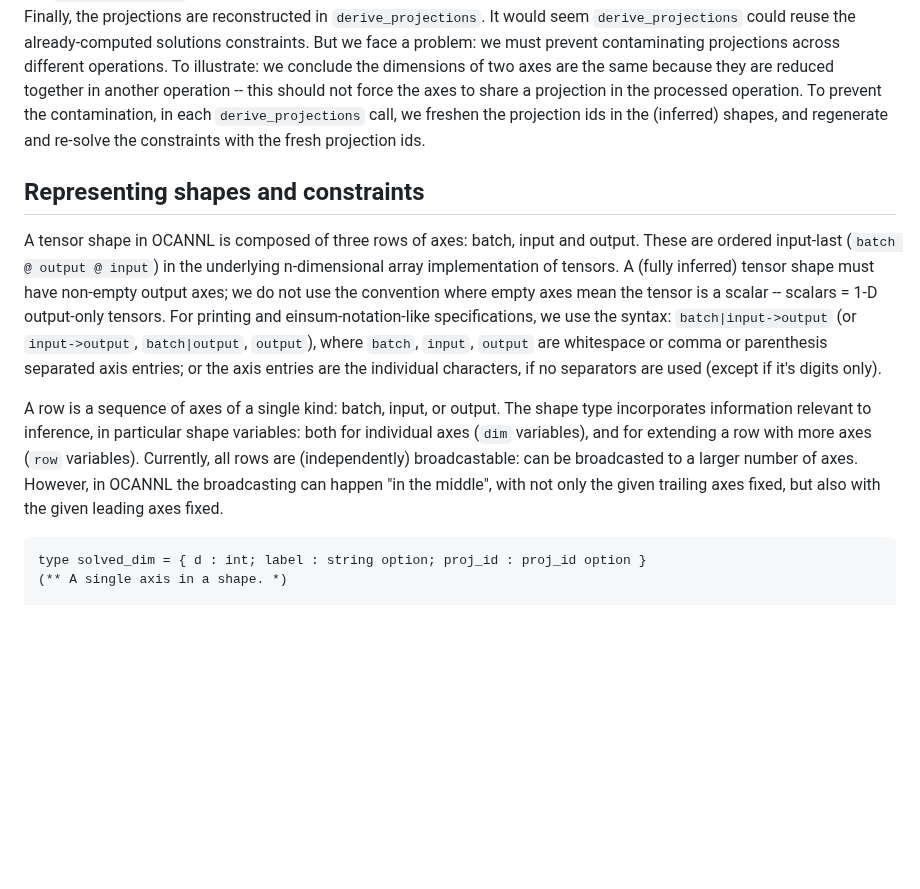
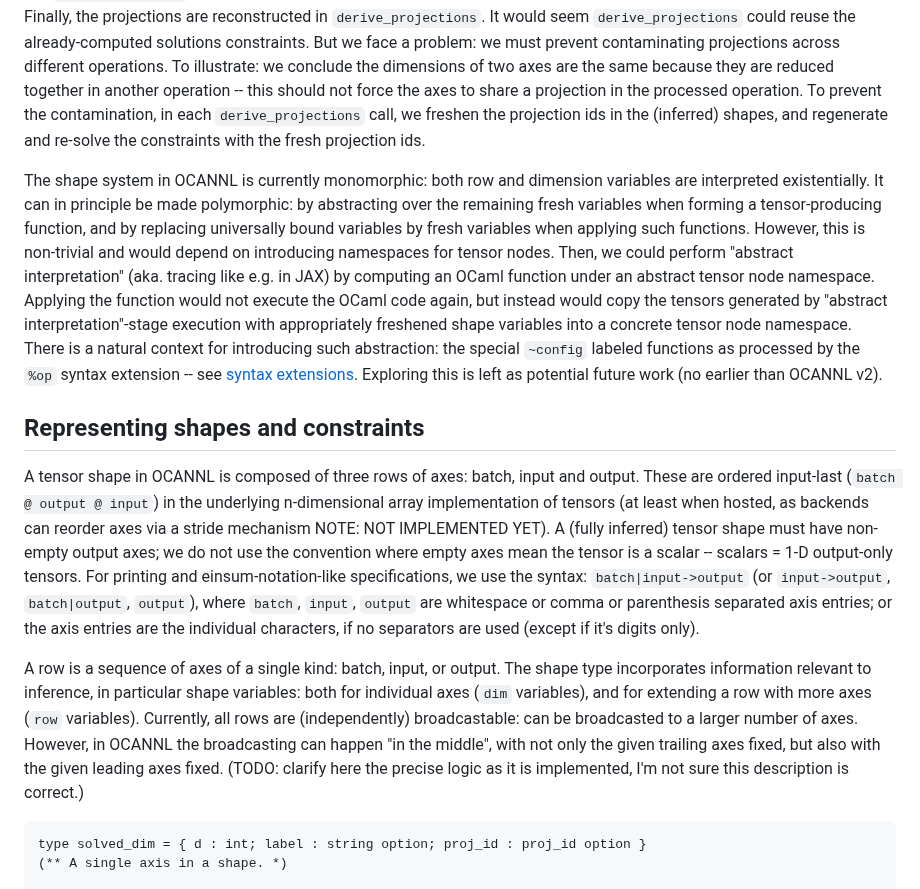
Before and after one commit to ahrefs/ocannl, a Markdown page: lib/shape_inference.md, the part around one of its changes. Rendered like a GitHub page; blank space fills up the shorter version.

````diff
--- a/lib/shape_inference.md
+++ b/lib/shape_inference.md
@@ -6,11 +6,13 @@ Shape inference broadly speaking consists in OCANNL of inferring the `Shape.t` r
 
 The bulk of the projections inference happens alongside shape inference, with the projections-relevant information stored in auxiliary fields -- this prevents subtle bugs where projection semantics deviates from shape semantics, and will simplify adding new shape/projection inference features. Shape inference happens during `propagate_shapes` calls, and then again in a `finish_inference` call, which is triggered whenever the dimensions or projections are required (i.e. typically by jitting). Finally, the projections are reconstructed in `derive_projections`. It would seem `derive_projections` could reuse the already-computed solutions constraints. But we face a problem: we must prevent contaminating projections across different operations. To illustrate: we conclude the dimensions of two axes are the same because they are reduced together in another operation -- this should not force the axes to share a projection in the processed operation. To prevent the contamination, in each `derive_projections` call, we freshen the projection ids in the (inferred) shapes, and regenerate and re-solve the constraints with the fresh projection ids.
 
+The shape system in OCANNL is currently monomorphic: both row and dimension variables are interpreted existentially. It can in principle be made polymorphic: by abstracting over the remaining fresh variables when forming a tensor-producing function, and by replacing universally bound variables by fresh variables when applying such functions. However, this is non-trivial and would depend on introducing namespaces for tensor nodes. Then, we could perform "abstract interpretation" (aka. tracing like e.g. in JAX) by computing an OCaml function under an abstract tensor node namespace. Applying the function would not execute the OCaml code again, but instead would copy the tensors generated by "abstract interpretation"-stage execution with appropriately freshened shape variables into a concrete tensor node namespace. There is a natural context for introducing such abstraction: the special `~config` labeled functions as processed by the `%op` syntax extension -- see [syntax extensions](./syntax_extensions.md). Exploring this is left as potential future work (no earlier than OCANNL v2).
+
 ## Representing shapes and constraints
 
-A tensor shape in OCANNL is composed of three rows of axes: batch, input and output. These are ordered input-last (`batch @ output @ input`) in the underlying n-dimensional array implementation of tensors. A (fully inferred) tensor shape must have non-empty output axes; we do not use the convention where empty axes mean the tensor is a scalar -- scalars = 1-D output-only tensors. For printing and einsum-notation-like specifications, we use the syntax: `batch|input->output` (or `input->output`, `batch|output`, `output`), where `batch`, `input`, `output` are whitespace or comma or parenthesis separated axis entries; or the axis entries are the individual characters, if no separators are used (except if it's digits only).
+A tensor shape in OCANNL is composed of three rows of axes: batch, input and output. These are ordered input-last (`batch @ output @ input`) in the underlying n-dimensional array implementation of tensors (at least when hosted, as backends can reorder axes via a stride mechanism NOTE: NOT IMPLEMENTED YET). A (fully inferred) tensor shape must have non-empty output axes; we do not use the convention where empty axes mean the tensor is a scalar -- scalars = 1-D output-only tensors. For printing and einsum-notation-like specifications, we use the syntax: `batch|input->output` (or `input->output`, `batch|output`, `output`), where `batch`, `input`, `output` are whitespace or comma or parenthesis separated axis entries; or the axis entries are the individual characters, if no separators are used (except if it's digits only).
 
-A row is a sequence of axes of a single kind: batch, input, or output. The shape type incorporates information relevant to inference, in particular shape variables: both for individual axes (`dim` variables), and for extending a row with more axes (`row` variables). Currently, all rows are (independently) broadcastable: can be broadcasted to a larger number of axes. However, in OCANNL the broadcasting can happen "in the middle", with not only the given trailing axes fixed, but also with the given leading axes fixed.
+A row is a sequence of axes of a single kind: batch, input, or output. The shape type incorporates information relevant to inference, in particular shape variables: both for individual axes (`dim` variables), and for extending a row with more axes (`row` variables). Currently, all rows are (independently) broadcastable: can be broadcasted to a larger number of axes. However, in OCANNL the broadcasting can happen "in the middle", with not only the given trailing axes fixed, but also with the given leading axes fixed. (TODO: clarify here the precise logic as it is implemented, I'm not sure this description is correct.)
 
 ```ocaml
 type solved_dim = { d : int; label : string option; proj_id : proj_id option }
````
Also changed, not shown: other parts of lib/shape_inference.md (+29 -26 lines).
